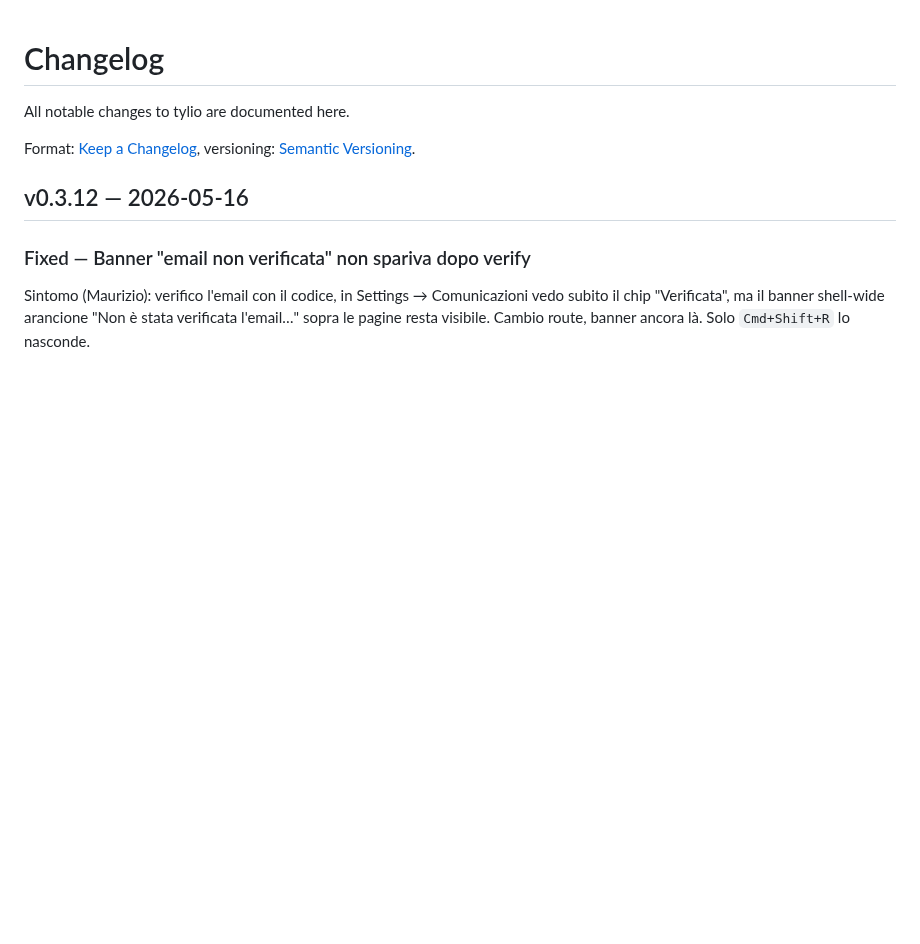
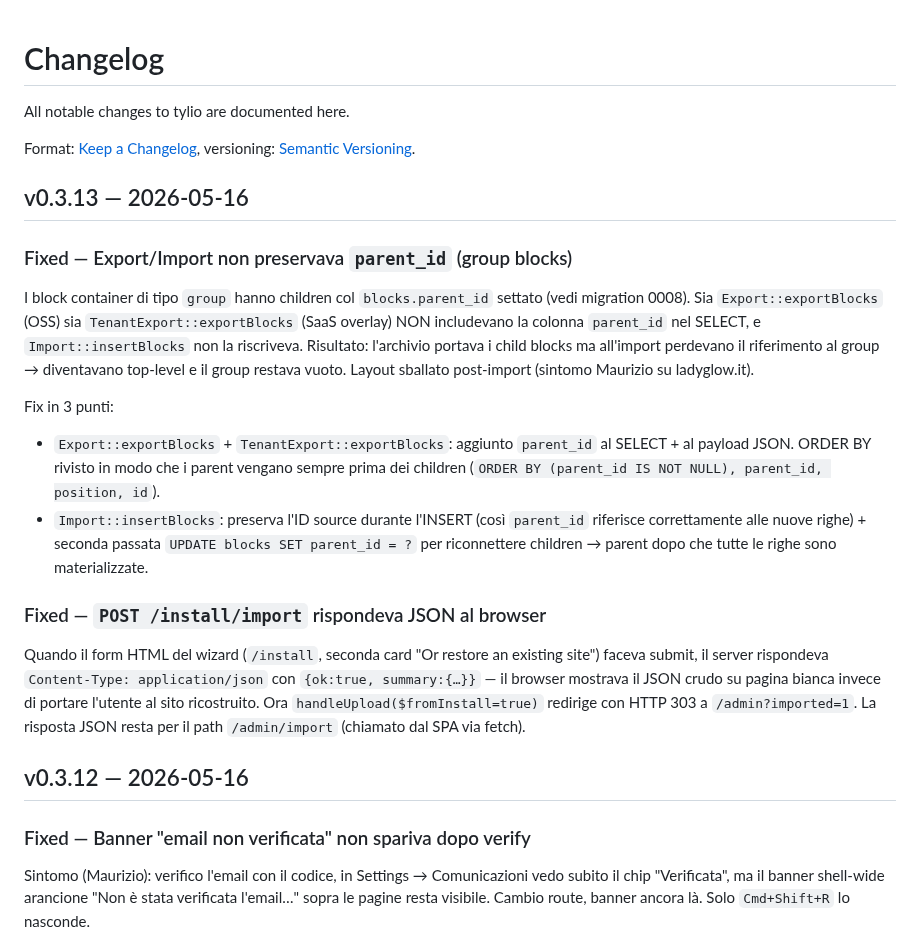
Before and after one commit to simplemal/tylio, a Markdown page: CHANGELOG.md, the part around the change. Rendered like a GitHub page; blank space fills up the shorter version.

Commit message:
chore(release): v0.3.13

```diff
--- a/CHANGELOG.md
+++ b/CHANGELOG.md
@@ -4,6 +4,21 @@ All notable changes to tylio are documented here.
 
 Format: [Keep a Changelog](https://keepachangelog.com/en/1.1.0/),
 versioning: [Semantic Versioning](https://semver.org/spec/v2.0.0.html).
+
+
+## v0.3.13 — 2026-05-16
+
+### Fixed — Export/Import non preservava `parent_id` (group blocks)
+
+I block container di tipo `group` hanno children col `blocks.parent_id` settato (vedi migration 0008). Sia `Export::exportBlocks` (OSS) sia `TenantExport::exportBlocks` (SaaS overlay) NON includevano la colonna `parent_id` nel SELECT, e `Import::insertBlocks` non la riscriveva. Risultato: l'archivio portava i child blocks ma all'import perdevano il riferimento al group → diventavano top-level e il group restava vuoto. Layout sballato post-import (sintomo Maurizio su ladyglow.it).
+
+Fix in 3 punti:
+- `Export::exportBlocks` + `TenantExport::exportBlocks`: aggiunto `parent_id` al SELECT + al payload JSON. ORDER BY rivisto in modo che i parent vengano sempre prima dei children (`ORDER BY (parent_id IS NOT NULL), parent_id, position, id`).
+- `Import::insertBlocks`: preserva l'ID source durante l'INSERT (così `parent_id` riferisce correttamente alle nuove righe) + seconda passata `UPDATE blocks SET parent_id = ?` per riconnettere children → parent dopo che tutte le righe sono materializzate.
+
+### Fixed — `POST /install/import` rispondeva JSON al browser
+
+Quando il form HTML del wizard (`/install`, seconda card "Or restore an existing site") faceva submit, il server rispondeva `Content-Type: application/json` con `{ok:true, summary:{…}}` — il browser mostrava il JSON crudo su pagina bianca invece di portare l'utente al sito ricostruito. Ora `handleUpload($fromInstall=true)` redirige con HTTP 303 a `/admin?imported=1`. La risposta JSON resta per il path `/admin/import` (chiamato dal SPA via fetch).
 
 
 ## v0.3.12 — 2026-05-16
```
